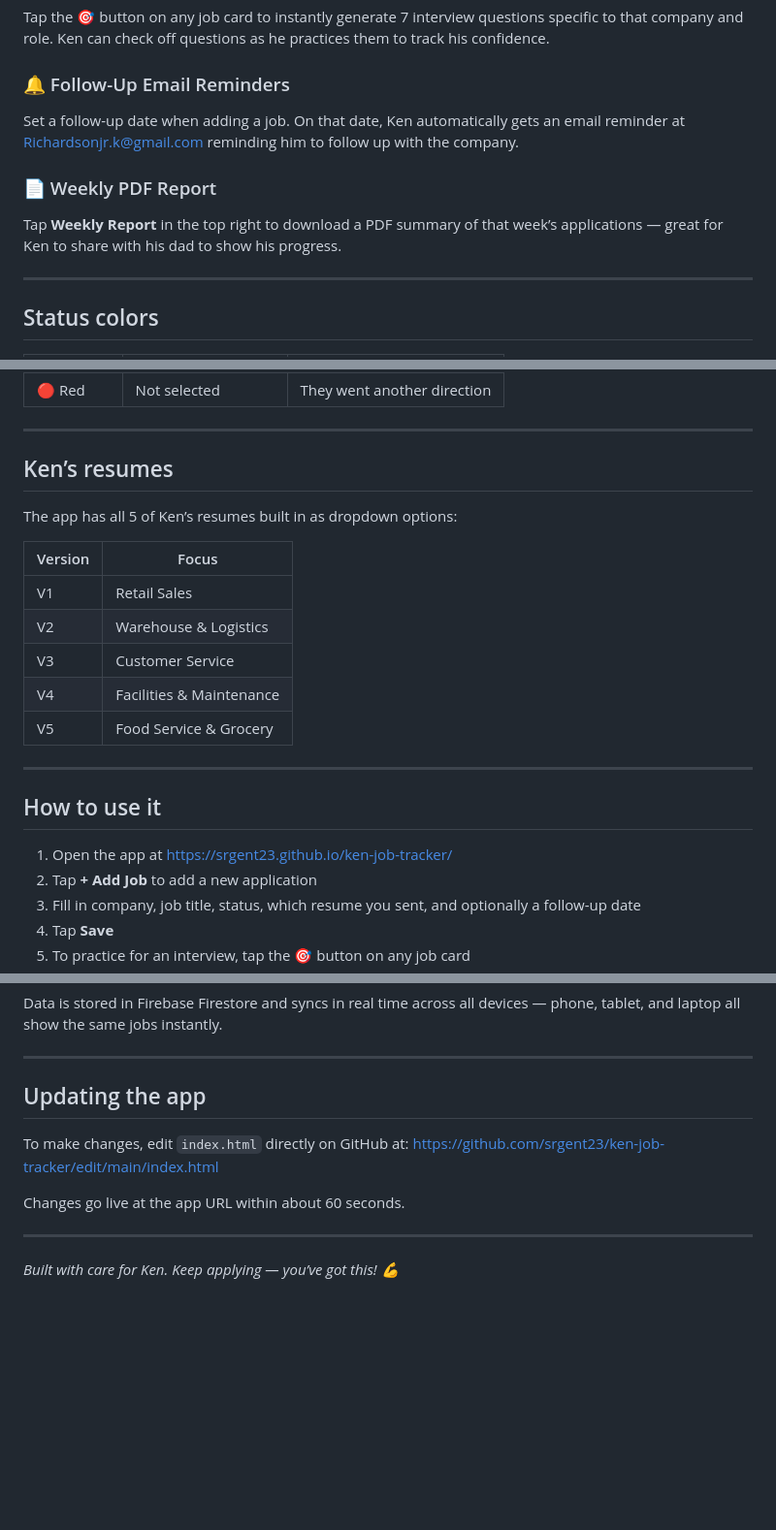
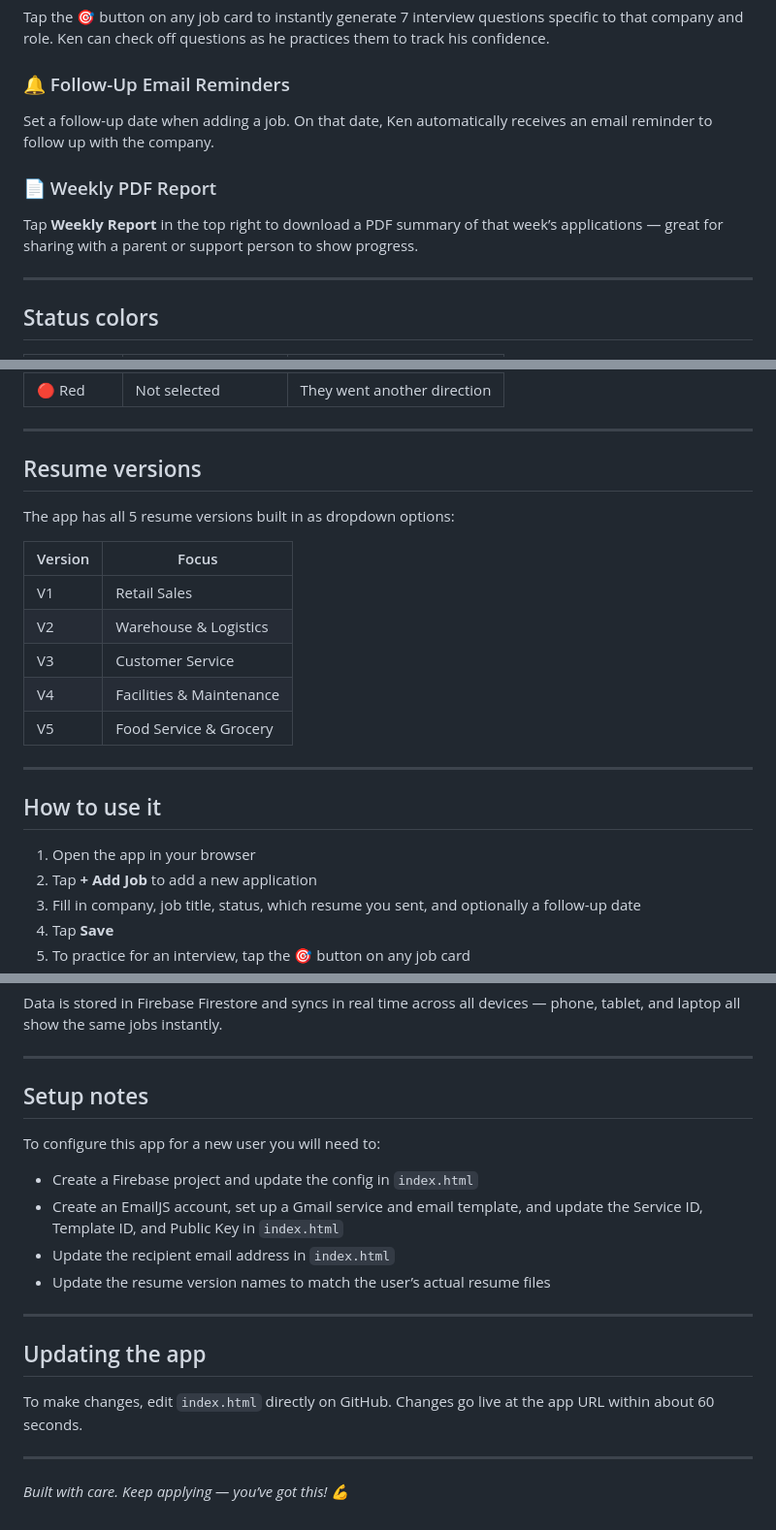
Before and after one commit to srgent23/ken-job-tracker, a Markdown page: README.md, 3 parts joined by grey strips. Shown at 97% size. Drawn GitHub-style; blank space fills up the shorter version.

Commit message:
Update README.md
Clean

```diff
--- a/README.md
+++ b/README.md
@@ -25,11 +23,11 @@ Tap the 🎯 button on any job card to instantly generate 7 interview questions
 
 ### 🔔 Follow-Up Email Reminders
 
-Set a follow-up date when adding a job. On that date, Ken automatically gets an email reminder at Richardsonjr.k@gmail.com reminding him to follow up with the company.
+Set a follow-up date when adding a job. On that date, Ken automatically receives an email reminder to follow up with the company.
 
 ### 📄 Weekly PDF Report
 
-Tap **Weekly Report** in the top right to download a PDF summary of that week’s applications — great for Ken to share with his dad to show his progress.
+Tap **Weekly Report** in the top right to download a PDF summary of that week’s applications — great for sharing with a parent or support person to show progress.
 
 -----
 
@@ -45,9 +43,9 @@ Tap **Weekly Report** in the top right to download a PDF summary of that week’
 
 -----
 
-## Ken’s resumes
+## Resume versions
 
-The app has all 5 of Ken’s resumes built in as dropdown options:
+The app has all 5 resume versions built in as dropdown options:
 
 |Version|Focus                   |
 |-------|------------------------|
@@ -61,7 +59,7 @@ The app has all 5 of Ken’s resumes built in as dropdown options:
 
 ## How to use it
 
-1. Open the app at https://srgent23.github.io/ken-job-tracker/
+1. Open the app in your browser
 1. Tap **+ Add Job** to add a new application
 1. Fill in company, job title, status, which resume you sent, and optionally a follow-up date
 1. Tap **Save**
@@ -84,13 +82,21 @@ Data is stored in Firebase Firestore and syncs in real time across all devices
 
 -----
 
-## Updating the app
+## Setup notes
 
-To make changes, edit `index.html` directly on GitHub at:
-https://github.com/srgent23/ken-job-tracker/edit/main/index.html
+To configure this app for a new user you will need to:
 
-Changes go live at the app URL within about 60 seconds.
+- Create a Firebase project and update the config in `index.html`
+- Create an EmailJS account, set up a Gmail service and email template, and update the Service ID, Template ID, and Public Key in `index.html`
+- Update the recipient email address in `index.html`
+- Update the resume version names to match the user’s actual resume files
 
 -----
 
-*Built with care for Ken. Keep applying — you’ve got this! 💪*
+## Updating the app
+
+To make changes, edit `index.html` directly on GitHub. Changes go live at the app URL within about 60 seconds.
+
+-----
+
+*Built with care. Keep applying — you’ve got this! 💪*
```
Also changed, not shown: other parts of README.md (+0 -2 lines).
